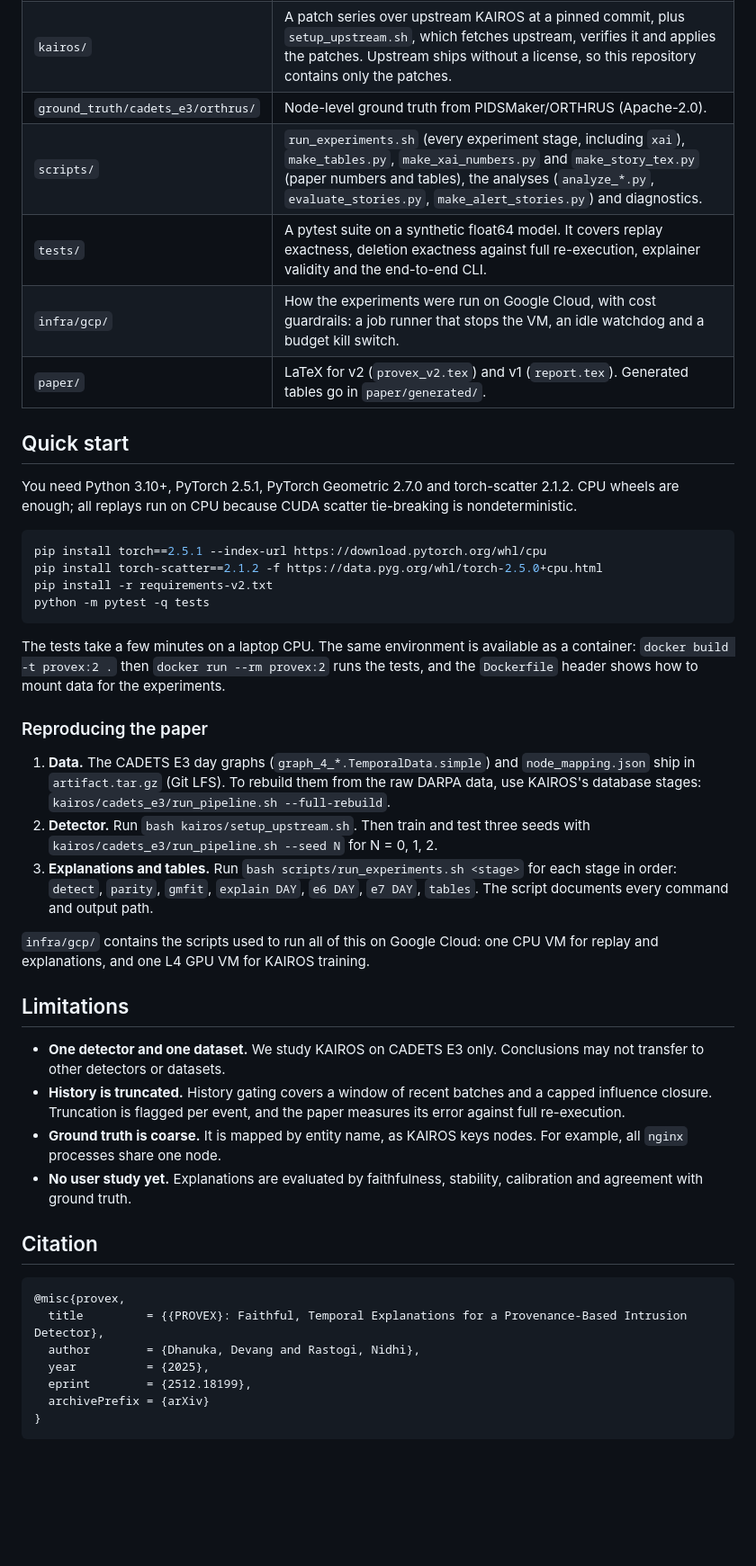
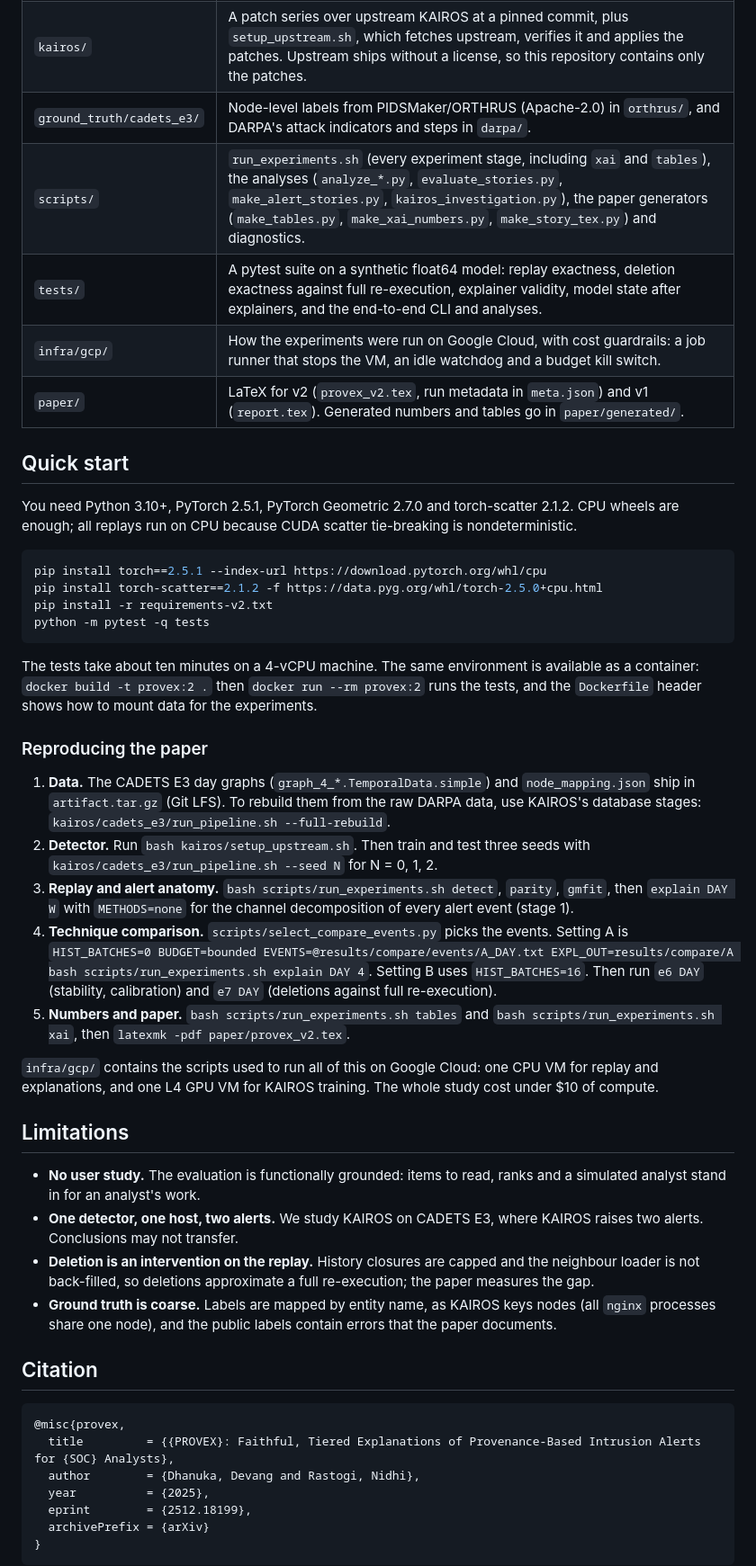
Before and after one commit to devang1304/provex, a Markdown page: README.md, the part around one of its changes. Shown at 90% size. Drawn GitHub-style; blank space fills up the shorter version.

````diff
--- a/README.md
+++ b/README.md
@@ -30,11 +30,11 @@ PROVEX explains the alerts of [KAIROS](https://github.com/ProvenanceAnalytics/ka
 |---|---|
 | `provex/` | The v2 package:<br>`replay/` (exact KAIROS replay, alerts, event captures)<br>`explain/` (explainers)<br>`evaluate/` (metrics, calibration, local-vs-full replay)<br>`pipeline.py` (CLI) |
 | `kairos/` | A patch series over upstream KAIROS at a pinned commit, plus `setup_upstream.sh`, which fetches upstream, verifies it and applies the patches. Upstream ships without a license, so this repository contains only the patches. |
-| `ground_truth/cadets_e3/orthrus/` | Node-level ground truth from PIDSMaker/ORTHRUS (Apache-2.0). |
-| `scripts/` | `run_experiments.sh` (every experiment stage, including `xai`), `make_tables.py`, `make_xai_numbers.py` and `make_story_tex.py` (paper numbers and tables), the analyses (`analyze_*.py`, `evaluate_stories.py`, `make_alert_stories.py`) and diagnostics. |
-| `tests/` | A pytest suite on a synthetic float64 model. It covers replay exactness, deletion exactness against full re-execution, explainer validity and the end-to-end CLI. |
+| `ground_truth/cadets_e3/` | Node-level labels from PIDSMaker/ORTHRUS (Apache-2.0) in `orthrus/`, and DARPA's attack indicators and steps in `darpa/`. |
+| `scripts/` | `run_experiments.sh` (every experiment stage, including `xai` and `tables`), the analyses (`analyze_*.py`, `evaluate_stories.py`, `make_alert_stories.py`, `kairos_investigation.py`), the paper generators (`make_tables.py`, `make_xai_numbers.py`, `make_story_tex.py`) and diagnostics. |
+| `tests/` | A pytest suite on a synthetic float64 model: replay exactness, deletion exactness against full re-execution, explainer validity, model state after explainers, and the end-to-end CLI and analyses. |
 | `infra/gcp/` | How the experiments were run on Google Cloud, with cost guardrails: a job runner that stops the VM, an idle watchdog and a budget kill switch. |
-| `paper/` | LaTeX for v2 (`provex_v2.tex`) and v1 (`report.tex`). Generated tables go in `paper/generated/`. |
+| `paper/` | LaTeX for v2 (`provex_v2.tex`, run metadata in `meta.json`) and v1 (`report.tex`). Generated numbers and tables go in `paper/generated/`. |
 
 ## Quick start
 
@@ -47,28 +47,30 @@ pip install -r requirements-v2.txt
 python -m pytest -q tests
 ```
 
-The tests take a few minutes on a laptop CPU. The same environment is available as a container: `docker build -t provex:2 .` then `docker run --rm provex:2` runs the tests, and the `Dockerfile` header shows how to mount data for the experiments.
+The tests take about ten minutes on a 4-vCPU machine. The same environment is available as a container: `docker build -t provex:2 .` then `docker run --rm provex:2` runs the tests, and the `Dockerfile` header shows how to mount data for the experiments.
 
 ### Reproducing the paper
 
 1. **Data.** The CADETS E3 day graphs (`graph_4_*.TemporalData.simple`) and `node_mapping.json` ship in `artifact.tar.gz` (Git LFS). To rebuild them from the raw DARPA data, use KAIROS's database stages: `kairos/cadets_e3/run_pipeline.sh --full-rebuild`.
 2. **Detector.** Run `bash kairos/setup_upstream.sh`. Then train and test three seeds with `kairos/cadets_e3/run_pipeline.sh --seed N` for N = 0, 1, 2.
-3. **Explanations and tables.** Run `bash scripts/run_experiments.sh <stage>` for each stage in order: `detect`, `parity`, `gmfit`, `explain DAY`, `e6 DAY`, `e7 DAY`, `tables`. The script documents every command and output path.
+3. **Replay and alert anatomy.** `bash scripts/run_experiments.sh detect`, `parity`, `gmfit`, then `explain DAY W` with `METHODS=none` for the channel decomposition of every alert event (stage 1).
+4. **Technique comparison.** `scripts/select_compare_events.py` picks the events. Setting A is `HIST_BATCHES=0 BUDGET=bounded EVENTS=@results/compare/events/A_DAY.txt EXPL_OUT=results/compare/A bash scripts/run_experiments.sh explain DAY 4`. Setting B uses `HIST_BATCHES=16`. Then run `e6 DAY` (stability, calibration) and `e7 DAY` (deletions against full re-execution).
+5. **Numbers and paper.** `bash scripts/run_experiments.sh tables` and `bash scripts/run_experiments.sh xai`, then `latexmk -pdf paper/provex_v2.tex`.
 
-`infra/gcp/` contains the scripts used to run all of this on Google Cloud: one CPU VM for replay and explanations, and one L4 GPU VM for KAIROS training.
+`infra/gcp/` contains the scripts used to run all of this on Google Cloud: one CPU VM for replay and explanations, and one L4 GPU VM for KAIROS training. The whole study cost under $10 of compute.
 
 ## Limitations
 
-- **One detector and one dataset.** We study KAIROS on CADETS E3 only. Conclusions may not transfer to other detectors or datasets.
-- **History is truncated.** History gating covers a window of recent batches and a capped influence closure. Truncation is flagged per event, and the paper measures its error against full re-execution.
-- **Ground truth is coarse.** It is mapped by entity name, as KAIROS keys nodes. For example, all `nginx` processes share one node.
-- **No user study yet.** Explanations are evaluated by faithfulness, stability, calibration and agreement with ground truth.
+- **No user study.** The evaluation is functionally grounded: items to read, ranks and a simulated analyst stand in for an analyst's work.
+- **One detector, one host, two alerts.** We study KAIROS on CADETS E3, where KAIROS raises two alerts. Conclusions may not transfer.
+- **Deletion is an intervention on the replay.** History closures are capped and the neighbour loader is not back-filled, so deletions approximate a full re-execution; the paper measures the gap.
+- **Ground truth is coarse.** Labels are mapped by entity name, as KAIROS keys nodes (all `nginx` processes share one node), and the public labels contain errors that the paper documents.
 
 ## Citation
 
 ```bibtex
 @misc{provex,
-  title         = {{PROVEX}: Faithful, Temporal Explanations for a Provenance-Based Intrusion Detector},
+  title         = {{PROVEX}: Faithful, Tiered Explanations of Provenance-Based Intrusion Alerts for {SOC} Analysts},
   author        = {Dhanuka, Devang and Rastogi, Nidhi},
   year          = {2025},
   eprint        = {2512.18199},
````
Also changed, not shown: other parts of README.md (+14 -14 lines), ERRATA.md (+1 -1 lines).
